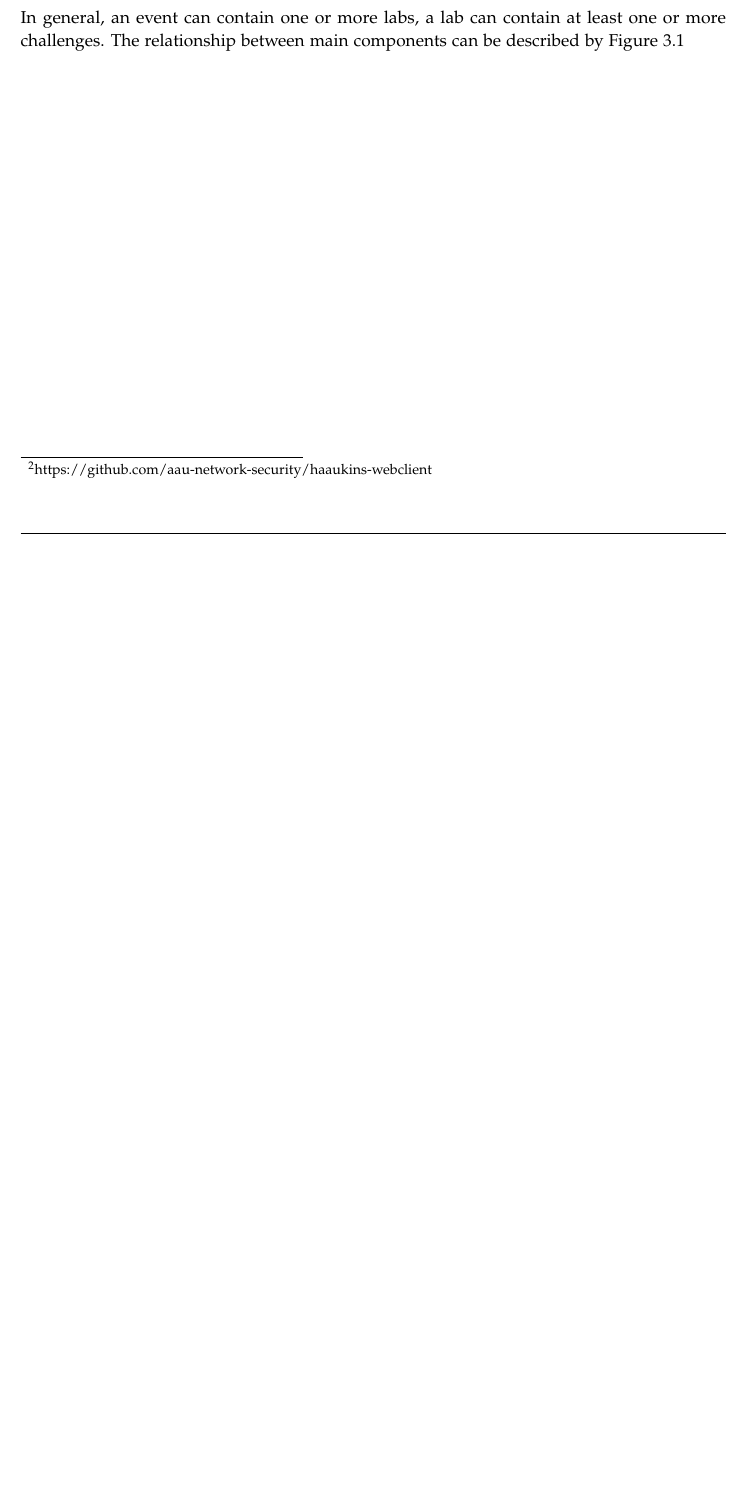
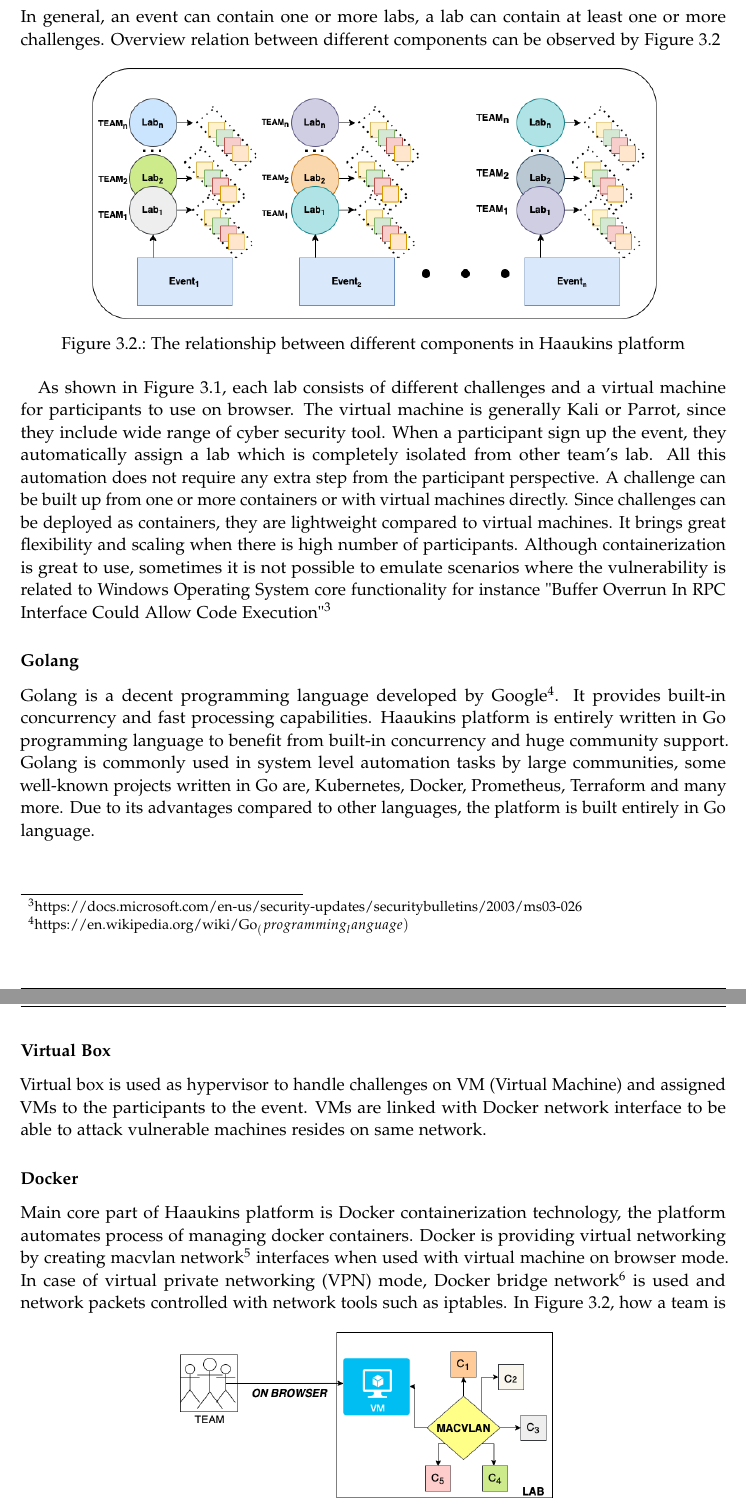
Before and after one commit to mrtrkmn/TUM-eLearning-seminar-thesis, a LaTeX thesis (main.tex, which reads chapters/03_architectural_structure.tex): part of page 11 of 16 before the commit and two parts of pages 12 and 13 of 19 after it, the two joined at a grey line, cut so that both start at the same text, the shorter picture padded with empty space. Compiled offline with pdfLaTeX.

Commit message:
main components of Haaukins are explained

```diff
--- a/chapters/03_architectural_structure.tex
+++ b/chapters/03_architectural_structure.tex
@@ -26,7 +26,3 @@ The additional goals in mind, the platform management side is re-designed and bu
  \subsubsection{Challenge}
  A challenge consists of one or more virtual images ( container or virtual machines), they includes the vulnerable software to be hacked by participants.
 
- \subsubsection{Team}
- A team is group of people or only a person who is participated the event by signing up. \newline
- \newline
- In general, an event can contain one or more labs, a lab can contain at least one or more challenges. The relationship between main components can be described by Figure 3.1
@@ -32,0 +40,30 @@ The additional goals in mind, the platform management side is re-designed and bu
+ In general, an event can contain one or more labs, a lab can contain at least one or more challenges. Overview relation between different components can be observed by Figure 3.2
+
+\begin{figure}[htbp]
+\centerline{\includegraphics[scale=.5]{figures/relationship-diagram.png}}
+\caption{The relationship between different components in Haaukins platform}
+\label{fig}
+\end{figure}
+
+As shown in Figure 3.1, each lab consists of different challenges and a virtual machine for participants to use on browser. The virtual machine is generally Kali or Parrot, since they include wide range of cyber security tool. When a participant sign up the event, they automatically assign a lab which is completely isolated from other team's lab. All this automation does not require any extra step from the participant perspective. A challenge can be built up from one or more containers or with virtual machines directly. Since challenges can be deployed as containers, they are lightweight compared to virtual machines. It brings great flexibility and scaling when there is high number of participants. Although containerization is great to use, sometimes it is not possible to emulate scenarios where the vulnerability is related to Windows Operating System core functionality for instance "Buffer Overrun In RPC Interface Could Allow Code Execution"\footnote{https://docs.microsoft.com/en-us/security-updates/securitybulletins/2003/ms03-026}
+
+
+\subsubsection{Golang}
+
+Golang is a decent programming language developed by Google\footnote{https://en.wikipedia.org/wiki/Go_(programming_language)}. It provides built-in concurrency and fast processing capabilities. Haaukins platform is entirely written in Go programming language to benefit from built-in concurrency and huge community support.
+Golang is commonly used in system level automation tasks by large communities, some well-known projects written in Go are, Kubernetes, Docker, Prometheus, Terraform and many more.
+Due to its advantages compared to other languages, the platform is built entirely in Go language.
+
+\subsubsection{Virtual Box}
+
+Virtual box is used as hypervisor to handle challenges on VM (Virtual Machine) and assigned VMs to the participants to the event. VMs are linked with Docker network interface to be able to attack vulnerable machines resides on same network.
+\subsubsection{Docker}
+
+Main core part of Haaukins platform is Docker containerization technology, the platform automates process of managing docker containers. Docker is providing virtual networking by creating macvlan network\footnote{https://docs.docker.com/network/macvlan/} interfaces when used with virtual machine on browser mode.
+In case of virtual private networking (VPN) mode, Docker bridge network\footnote{https://docs.docker.com/network/bridge/} is used and network packets controlled with network tools such as iptables.
+\begin{figure}[htbp]
+\centerline{\includegraphics[scale=.4]{figures/macvlan-arch.png}}
+\caption{Lab internals, macvlan connection }
+\label{fig}
+\end{figure}
+In Figure 3.2, how a team is connected isolated lab environment with macvlan networks is shown. All challenges and VM is connected to common macvlan network to reach vulnerable machines. Team/Participant is connected on browser to customized virtual machine which includes cyber security tools, for instance operating system Kali\footnote{https://www.kali.org} or Parrot\footnote{https://www.parrot.com/en} The connection between user and virtual machine on browser is done by open source Apache Guacamole project.
```
Also changed, not shown: figures/classroom-interaction.png (added), figures/flag-submission-modal.png (added), figures/macvlan-arch.png (added), figures/relationship-between-components.png (added), figures/relationship-diagram.png (added), chapters/03_architectural_structure.tex (16 more changed lines).
